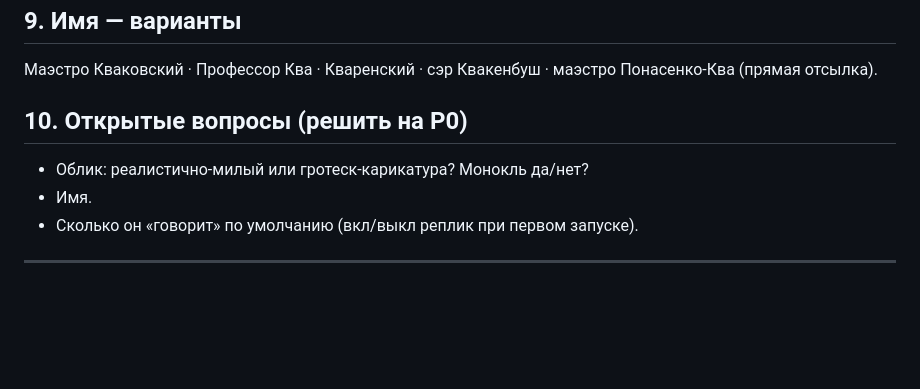
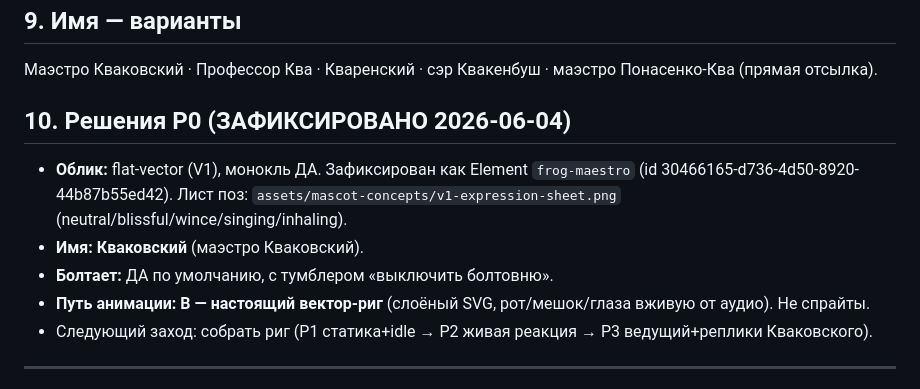
Before and after one commit to A1exxx/raspevka, a Markdown page: docs/mascot-plan.md, the part around the change. Drawn GitHub-style; blank space fills up the shorter version.

Commit message:
docs: P0 маскота зафиксирован (flat-vector, Кваковский, болтает, путь B)
Co-Authored-By: Claude Opus 4.8 <noreply@anthropic.com>

```diff
--- a/docs/mascot-plan.md
+++ b/docs/mascot-plan.md
@@ -104,10 +104,12 @@ _который поёт, показывает артикуляцию и дых
 ## 9. Имя — варианты
 Маэстро Кваковский · Профессор Ква · Кваренский · сэр Квакенбуш · маэстро Понасенко-Ква (прямая отсылка).
 
-## 10. Открытые вопросы (решить на P0)
-- Облик: реалистично-милый или гротеск-карикатура? Монокль да/нет?
-- Имя.
-- Сколько он «говорит» по умолчанию (вкл/выкл реплик при первом запуске).
+## 10. Решения P0 (ЗАФИКСИРОВАНО 2026-06-04)
+- **Облик:** flat-vector (V1), монокль ДА. Зафиксирован как Element `frog-maestro` (id 30466165-d736-4d50-8920-44b87b55ed42). Лист поз: `assets/mascot-concepts/v1-expression-sheet.png` (neutral/blissful/wince/singing/inhaling).
+- **Имя:** **Кваковский** (маэстро Кваковский).
+- **Болтает:** ДА по умолчанию, с тумблером «выключить болтовню».
+- **Путь анимации:** **B — настоящий вектор-риг** (слоёный SVG, рот/мешок/глаза вживую от аудио). Не спрайты.
+- Следующий заход: собрать риг (P1 статика+idle → P2 живая реакция → P3 ведущий+реплики Кваковского).
 
 ---
 
```
